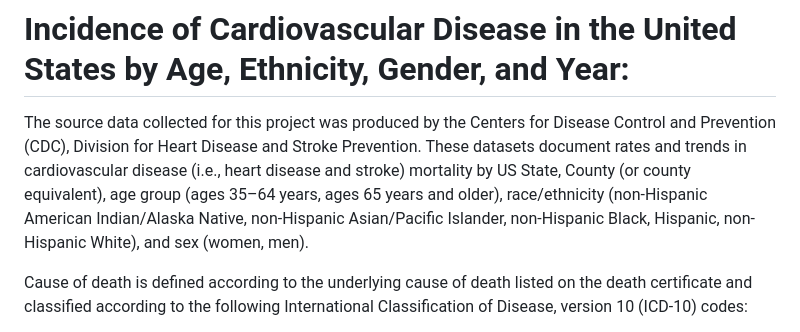
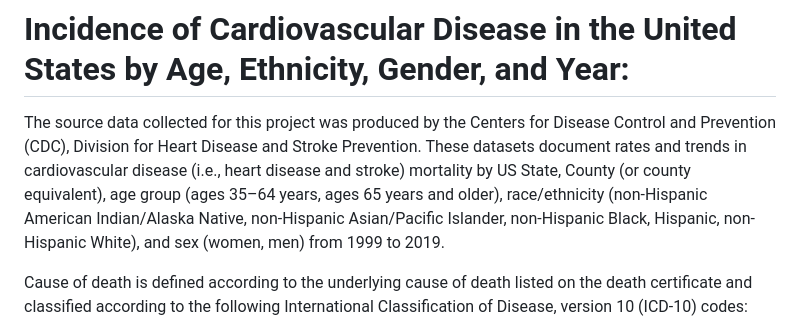
Before and after one commit to K-G-Witt/project3-group3, a Markdown page: README.md, the part around the change. GitHub-like rendering.

```diff
--- a/README.md
+++ b/README.md
@@ -3,7 +3,7 @@
 ![download](https://github.com/K-G-Witt/project3-group3/assets/70048005/62a35724-741b-46c3-a663-bba10843c8af)
 
 # Incidence of Cardiovascular Disease in the United States by Age, Ethnicity, Gender, and Year:
-The source data collected for this project was produced by the Centers for Disease Control and Prevention (CDC), Division for Heart Disease and Stroke Prevention. These datasets document rates and trends in cardiovascular disease (i.e., heart disease and stroke) mortality by US State, County (or county equivalent), age group (ages 35–64 years, ages 65 years and older), race/ethnicity (non-Hispanic American Indian/Alaska Native, non-Hispanic Asian/Pacific Islander, non-Hispanic Black, Hispanic, non-Hispanic White), and sex (women, men).
+The source data collected for this project was produced by the Centers for Disease Control and Prevention (CDC), Division for Heart Disease and Stroke Prevention. These datasets document rates and trends in cardiovascular disease (i.e., heart disease and stroke) mortality by US State, County (or county equivalent), age group (ages 35–64 years, ages 65 years and older), race/ethnicity (non-Hispanic American Indian/Alaska Native, non-Hispanic Asian/Pacific Islander, non-Hispanic Black, Hispanic, non-Hispanic White), and sex (women, men) from 1999 to 2019.
 
 Cause of death is defined according to the underlying cause of death listed on the death certificate and classified according to the following International Classification of Disease, version 10 (ICD-10) codes:
 1. Cardiovascular Disease Overall (CVD): ICD-10 codes I00-I99;
```
